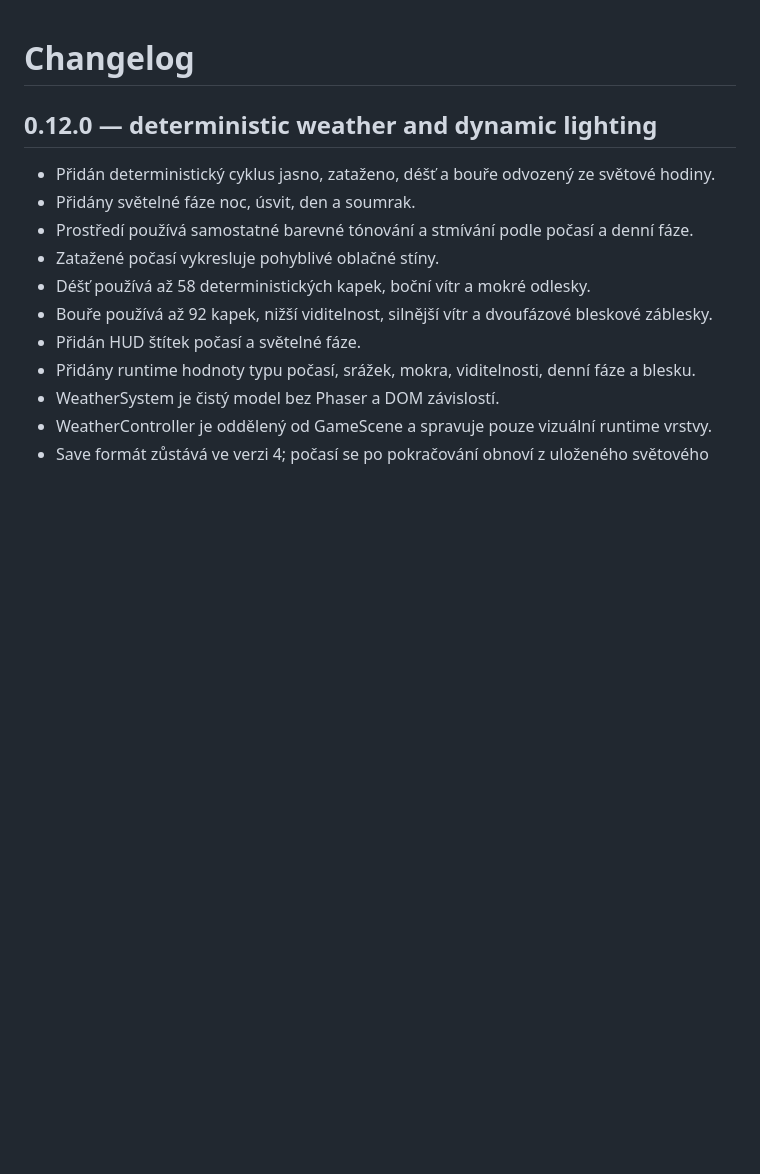
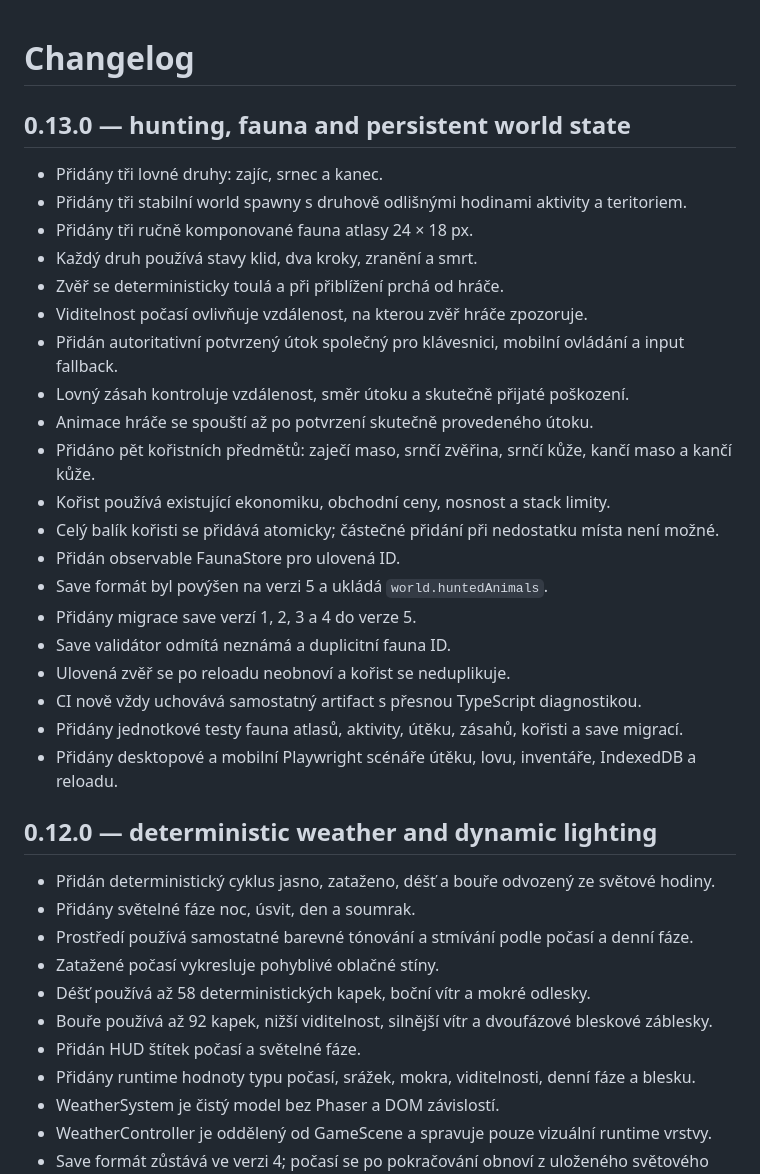
Before and after one commit to rajekroman/Kcd12b, a Markdown page: CHANGELOG.md, the part around the change. GitHub-like rendering; blank space fills up the shorter version.

Commit message:
docs: add hunting fauna and save version 5 release

```diff
--- a/CHANGELOG.md
+++ b/CHANGELOG.md
@@ -1,4 +1,27 @@
 # Changelog
+
+## 0.13.0 — hunting, fauna and persistent world state
+
+- Přidány tři lovné druhy: zajíc, srnec a kanec.
+- Přidány tři stabilní world spawny s druhově odlišnými hodinami aktivity a teritoriem.
+- Přidány tři ručně komponované fauna atlasy 24 × 18 px.
+- Každý druh používá stavy klid, dva kroky, zranění a smrt.
+- Zvěř se deterministicky toulá a při přiblížení prchá od hráče.
+- Viditelnost počasí ovlivňuje vzdálenost, na kterou zvěř hráče zpozoruje.
+- Přidán autoritativní potvrzený útok společný pro klávesnici, mobilní ovládání a input fallback.
+- Lovný zásah kontroluje vzdálenost, směr útoku a skutečně přijaté poškození.
+- Animace hráče se spouští až po potvrzení skutečně provedeného útoku.
+- Přidáno pět kořistních předmětů: zaječí maso, srnčí zvěřina, srnčí kůže, kančí maso a kančí kůže.
+- Kořist používá existující ekonomiku, obchodní ceny, nosnost a stack limity.
+- Celý balík kořisti se přidává atomicky; částečné přidání při nedostatku místa není možné.
+- Přidán observable FaunaStore pro ulovená ID.
+- Save formát byl povýšen na verzi 5 a ukládá `world.huntedAnimals`.
+- Přidány migrace save verzí 1, 2, 3 a 4 do verze 5.
+- Save validátor odmítá neznámá a duplicitní fauna ID.
+- Ulovená zvěř se po reloadu neobnoví a kořist se neduplikuje.
+- CI nově vždy uchovává samostatný artifact s přesnou TypeScript diagnostikou.
+- Přidány jednotkové testy fauna atlasů, aktivity, útěku, zásahů, kořisti a save migrací.
+- Přidány desktopové a mobilní Playwright scénáře útěku, lovu, inventáře, IndexedDB a reloadu.
 
 ## 0.12.0 — deterministic weather and dynamic lighting
 
```
